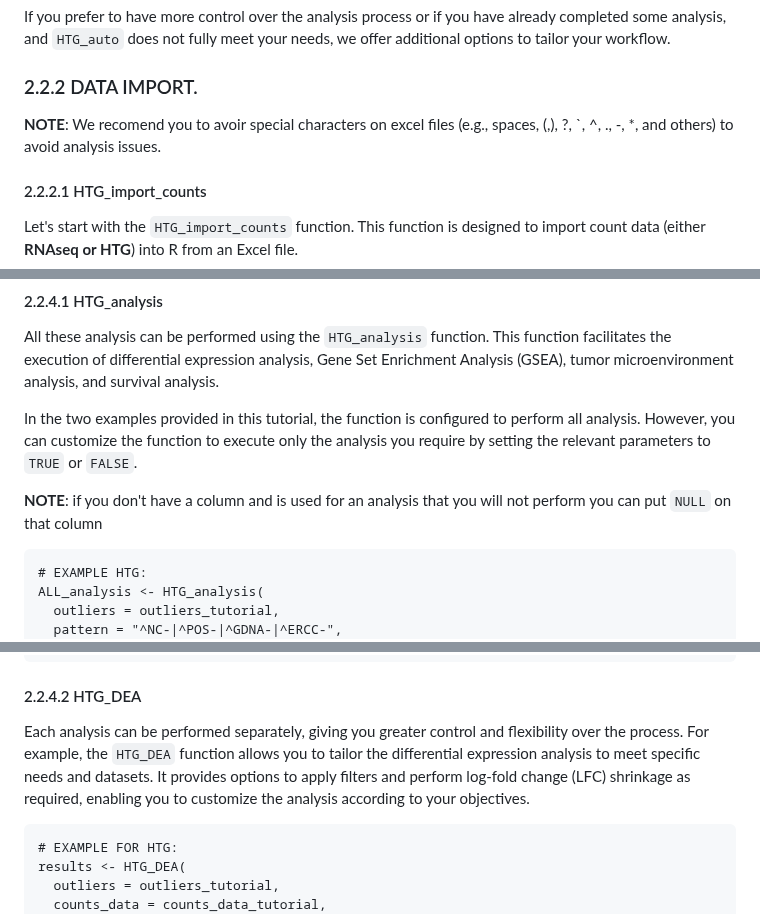
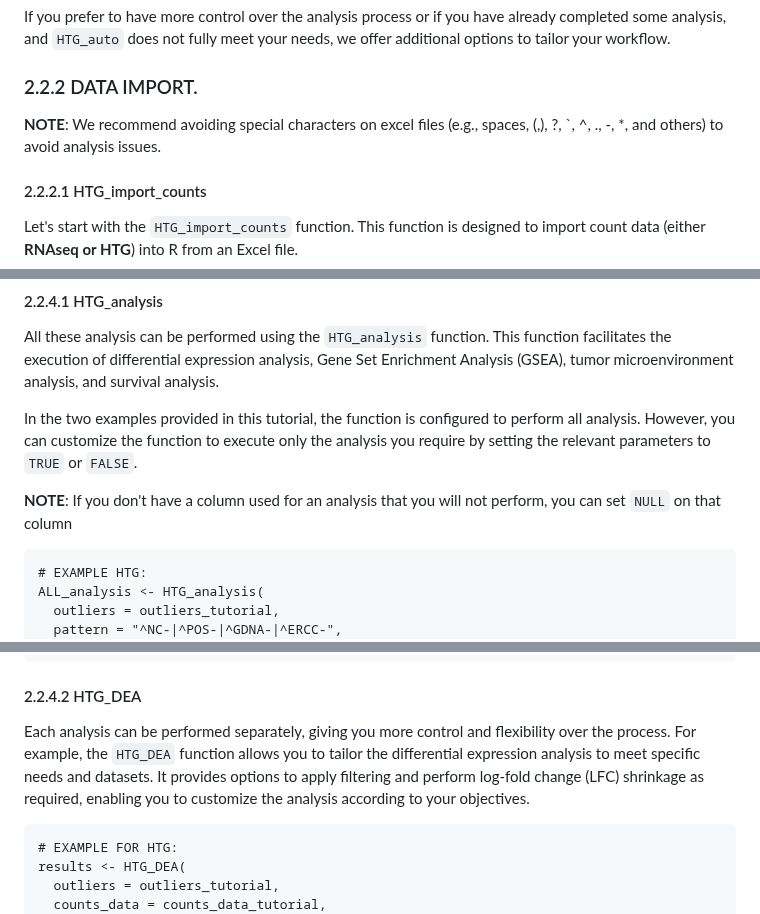
Before and after one commit to ISGLOBAL-Rakislova-Lab/HTGAnalyzer, a Markdown page: README.md, 3 parts joined by grey strips. GitHub-like rendering.

````diff
--- a/README.md
+++ b/README.md
@@ -200,7 +200,7 @@ HTG_auto_HTG <- HTG_auto("~/counts.xlsx",
 If you prefer to have more control over the analysis process or if you have already completed some analysis, and `HTG_auto` does not fully meet your needs, we offer additional options to tailor your workflow.
 
 ### 2.2.2 DATA IMPORT.
-**NOTE**: We recomend you to avoir special characters on excel files (e.g., spaces, (,), ?, `, ^, ., -, *, and others)  to avoid analysis issues.
+**NOTE**: We recommend avoiding special characters on excel files (e.g., spaces, (,), ?, `, ^, ., -, *, and others)  to avoid analysis issues.
 
 #### 2.2.2.1 HTG_import_counts
 Let's start with the `HTG_import_counts` function. This function is designed to import count data (either **RNAseq or HTG**) into R from an Excel file.
@@ -316,7 +316,7 @@ All these analysis can be performed using the `HTG_analysis` function.  This fun
 
 In the two examples provided in this tutorial, the function is configured to perform all analysis. However, you can customize the function to execute only the analysis you require by setting the relevant parameters to `TRUE` or `FALSE`.
 
-**NOTE**: if you don't have a column and is used for an analysis that you will not perform you can put `NULL` on that column
+**NOTE**: If you don't have a column used for an analysis that you will not perform, you can set `NULL` on that column
 
 ```{r}
 # EXAMPLE HTG:
@@ -358,7 +358,7 @@ ALL_analysis <- HTG_analysis(
 ```
 
 #### 2.2.4.2 HTG_DEA
-Each analysis can be performed separately, giving you greater control and flexibility over the process. For example, the `HTG_DEA` function allows you to tailor the differential expression analysis to meet specific needs and datasets. It provides options to apply filters and perform log-fold change (LFC) shrinkage as required, enabling you to customize the analysis according to your objectives.
+Each analysis can be performed separately, giving you more control and flexibility over the process. For example, the `HTG_DEA` function allows you to tailor the differential expression analysis to meet specific needs and datasets. It provides options to apply filtering and perform log-fold change (LFC) shrinkage as required, enabling you to customize the analysis according to your objectives.
 
 ```{r}
 # EXAMPLE FOR HTG:
````
Also changed, not shown: other parts of README.md (+13 -13 lines).
